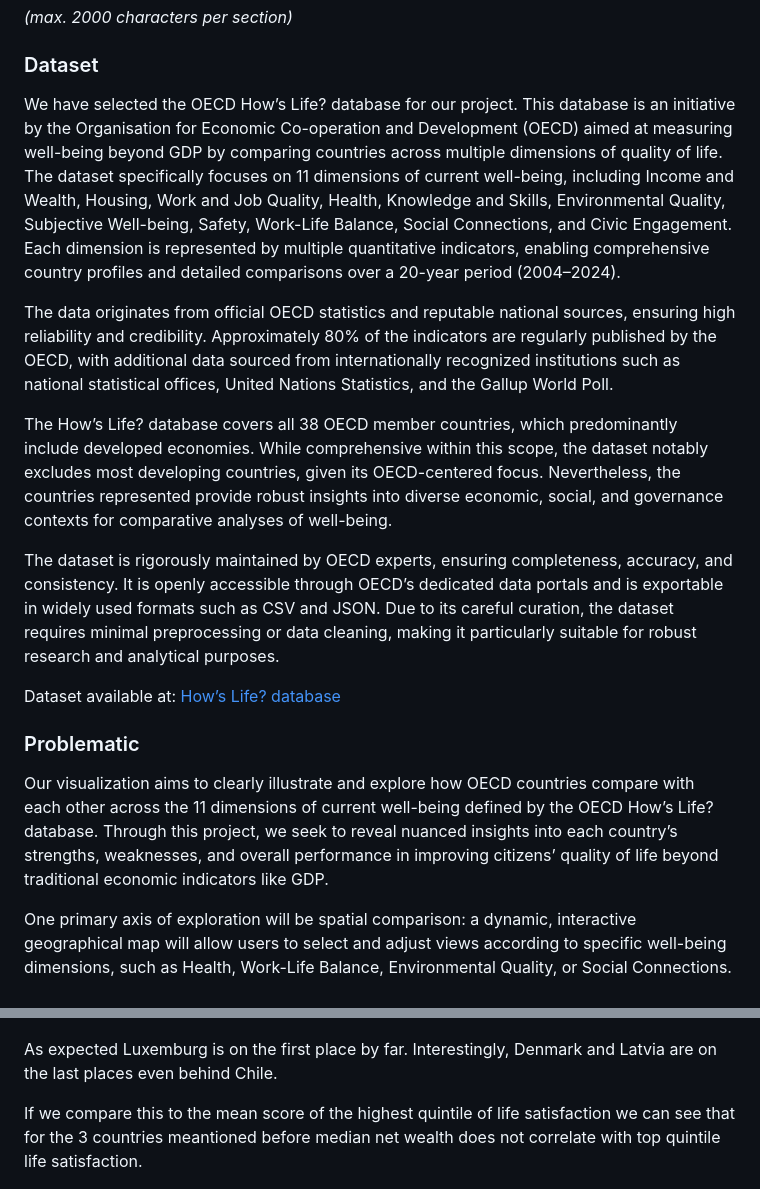
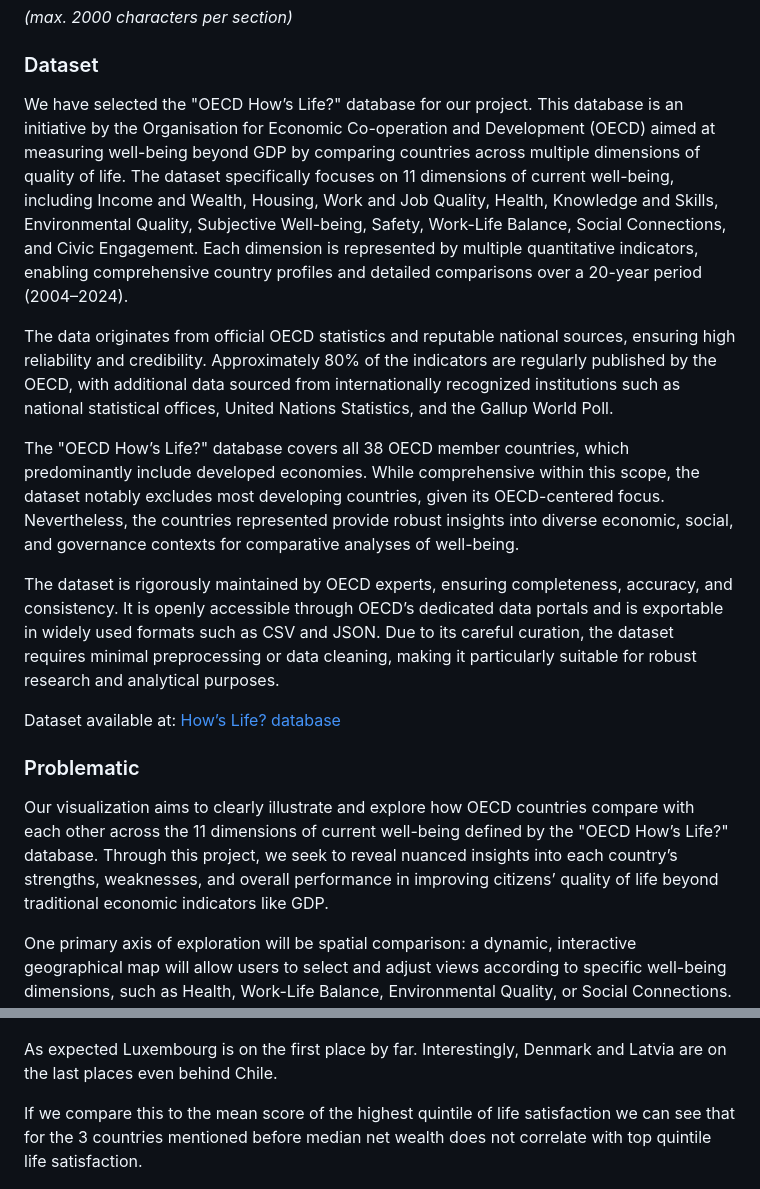
Before and after one commit to com-480-data-visualization/betterlife, a Markdown page: README.md, 2 parts joined by grey strips. GitHub-like rendering.

Commit message:
various changes

```diff
--- a/README.md
+++ b/README.md
@@ -19,11 +19,11 @@ _(max. 2000 characters per section)_
 
 ### Dataset
 
-We have selected the OECD How’s Life? database for our project. This database is an initiative by the Organisation for Economic Co-operation and Development (OECD) aimed at measuring well-being beyond GDP by comparing countries across multiple dimensions of quality of life. The dataset specifically focuses on 11 dimensions of current well-being, including Income and Wealth, Housing, Work and Job Quality, Health, Knowledge and Skills, Environmental Quality, Subjective Well-being, Safety, Work-Life Balance, Social Connections, and Civic Engagement. Each dimension is represented by multiple quantitative indicators, enabling comprehensive country profiles and detailed comparisons over a 20-year period (2004–2024).
+We have selected the "OECD How’s Life?" database for our project. This database is an initiative by the Organisation for Economic Co-operation and Development (OECD) aimed at measuring well-being beyond GDP by comparing countries across multiple dimensions of quality of life. The dataset specifically focuses on 11 dimensions of current well-being, including Income and Wealth, Housing, Work and Job Quality, Health, Knowledge and Skills, Environmental Quality, Subjective Well-being, Safety, Work-Life Balance, Social Connections, and Civic Engagement. Each dimension is represented by multiple quantitative indicators, enabling comprehensive country profiles and detailed comparisons over a 20-year period (2004–2024).
 
 The data originates from official OECD statistics and reputable national sources, ensuring high reliability and credibility. Approximately 80% of the indicators are regularly published by the OECD, with additional data sourced from internationally recognized institutions such as national statistical offices, United Nations Statistics, and the Gallup World Poll.
 
-The How’s Life? database covers all 38 OECD member countries, which predominantly include developed economies. While comprehensive within this scope, the dataset notably excludes most developing countries, given its OECD-centered focus. Nevertheless, the countries represented provide robust insights into diverse economic, social, and governance contexts for comparative analyses of well-being.
+The "OECD How’s Life?" database covers all 38 OECD member countries, which predominantly include developed economies. While comprehensive within this scope, the dataset notably excludes most developing countries, given its OECD-centered focus. Nevertheless, the countries represented provide robust insights into diverse economic, social, and governance contexts for comparative analyses of well-being.
 
 The dataset is rigorously maintained by OECD experts, ensuring completeness, accuracy, and consistency. It is openly accessible through OECD’s dedicated data portals and is exportable in widely used formats such as CSV and JSON. Due to its careful curation, the dataset requires minimal preprocessing or data cleaning, making it particularly suitable for robust research and analytical purposes.
 
@@ -31,7 +31,7 @@ Dataset available at: [How’s Life? database](https://data-explorer.oecd.org/vi
 
 ### Problematic
 
-Our visualization aims to clearly illustrate and explore how OECD countries compare with each other across the 11 dimensions of current well-being defined by the OECD How’s Life? database. Through this project, we seek to reveal nuanced insights into each country’s strengths, weaknesses, and overall performance in improving citizens’ quality of life beyond traditional economic indicators like GDP.
+Our visualization aims to clearly illustrate and explore how OECD countries compare with each other across the 11 dimensions of current well-being defined by the "OECD How’s Life?" database. Through this project, we seek to reveal nuanced insights into each country’s strengths, weaknesses, and overall performance in improving citizens’ quality of life beyond traditional economic indicators like GDP.
 
 One primary axis of exploration will be spatial comparison: a dynamic, interactive geographical map will allow users to select and adjust views according to specific well-being dimensions, such as Health, Work-Life Balance, Environmental Quality, or Social Connections. By leveraging this visual tool, users can intuitively observe regional patterns, identify clusters of high-performing or struggling countries, and quickly perceive contrasts and similarities across multiple dimensions.
 
@@ -53,9 +53,9 @@ To start with a classic example we have the median net wealth by country. As not
 
 ![Histogram of Median net wealth by country](net_wealth.png)
 
-As expected Luxemburg is on the first place by far. Interestingly, Denmark and Latvia are on the last places even behind Chile.
+As expected Luxembourg is on the first place by far. Interestingly, Denmark and Latvia are on the last places even behind Chile.
 
-If we compare this to the mean score of the highest quintile of life satisfaction we can see that for the 3 countries meantioned before median net wealth does not correlate with top quintile life satisfaction.
+If we compare this to the mean score of the highest quintile of life satisfaction we can see that for the 3 countries mentioned before median net wealth does not correlate with top quintile life satisfaction.
 
 ![Histogram of Top life satisfaction scores quintile by country](top_life_satisf.png)
 
```
